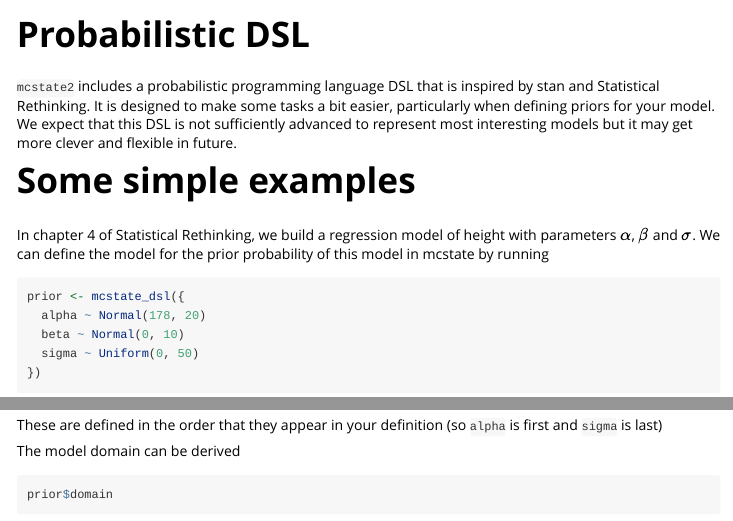
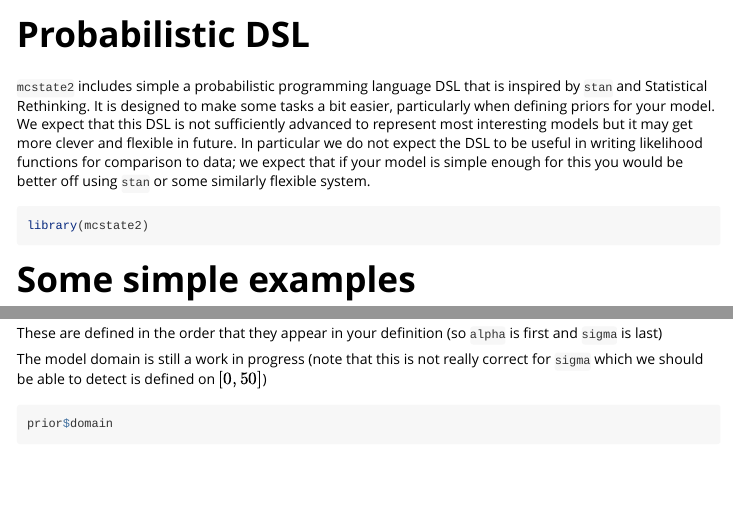
Before and after one commit to mrc-ide/monty, an R Markdown document (vignettes/dsl.Rmd): the page in a window 1100 px wide, from its top, and a second part further down, joined at a grey line. Rendered offline with R 4.5, knitr and Pandoc, with nearby package versions; some code elsewhere in the file could not run offline.

Commit message:
Small tweaks as the code catches up

````diff
--- a/vignettes/dsl.Rmd
+++ b/vignettes/dsl.Rmd
@@ -14,7 +14,11 @@ knitr::opts_chunk$set(
 )
 ```
 
-`mcstate2` includes a probabilistic programming language DSL that is inspired by stan and Statistical Rethinking.  It is designed to make some tasks a bit easier, particularly when defining priors for your model.  We expect that this DSL is not sufficiently advanced to represent most interesting models but it may get more clever and flexible in future.
+`mcstate2` includes simple a probabilistic programming language DSL that is inspired by `stan` and Statistical Rethinking.  It is designed to make some tasks a bit easier, particularly when defining priors for your model.  We expect that this DSL is not sufficiently advanced to represent most interesting models but it may get more clever and flexible in future.  In particular we do not expect the DSL to be useful in writing likelihood functions for comparison to data; we expect that if your model is simple enough for this you would be better off using `stan` or some similarly flexible system.
+
+```{r}
+library(mcstate2)
+```
 
 # Some simple examples
 
@@ -38,7 +42,7 @@ prior$parameters
 
 These are defined in the order that they appear in your definition (so `alpha` is first and `sigma` is last)
 
-The model domain can be derived
+The model domain is still a work in progress (note that this is not really correct for `sigma` which we should be able to detect is defined on $[0, 50]$)
 
 ```{r}
 prior$domain
````
Also changed, not shown: vignettes/dsl.Rmd (4 more changed lines).
